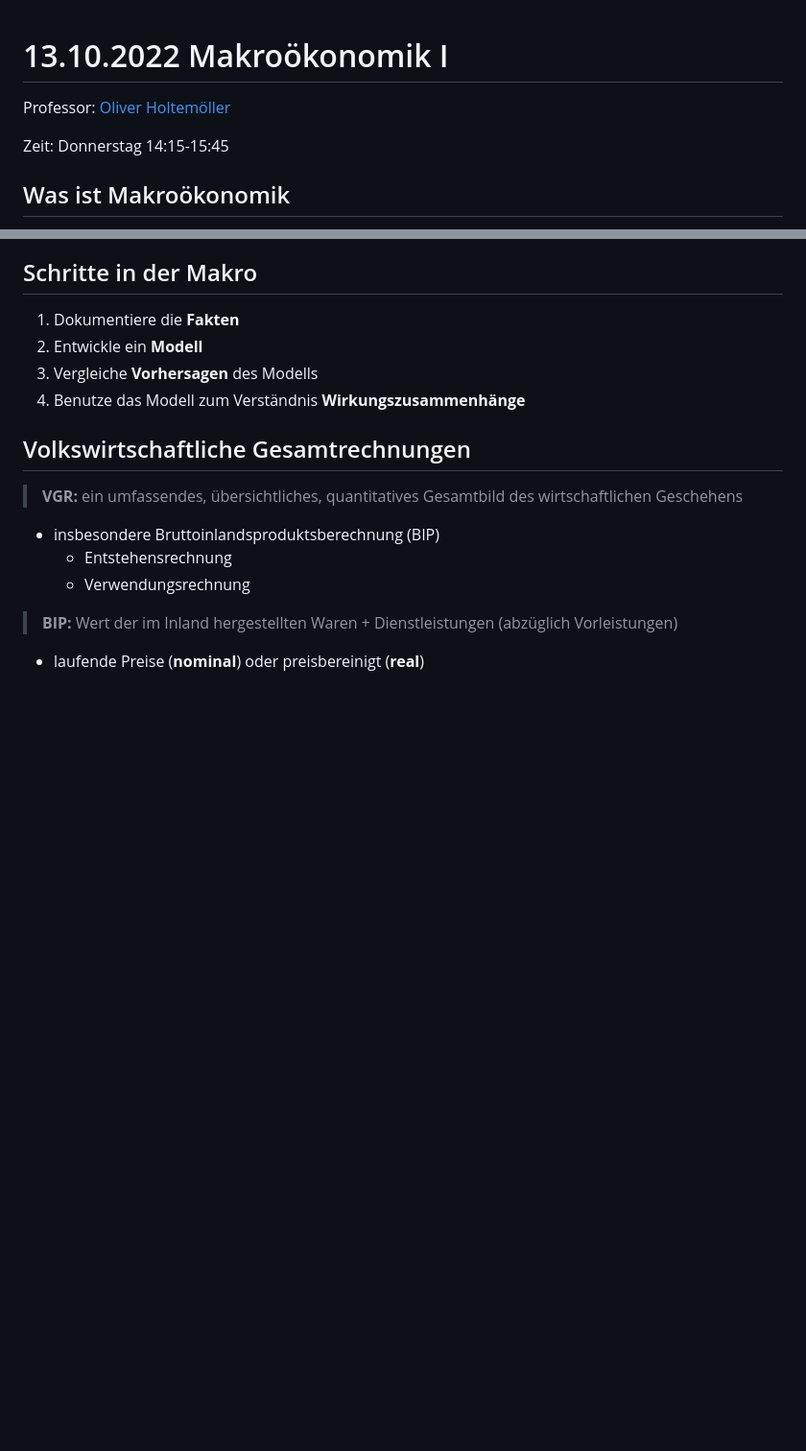
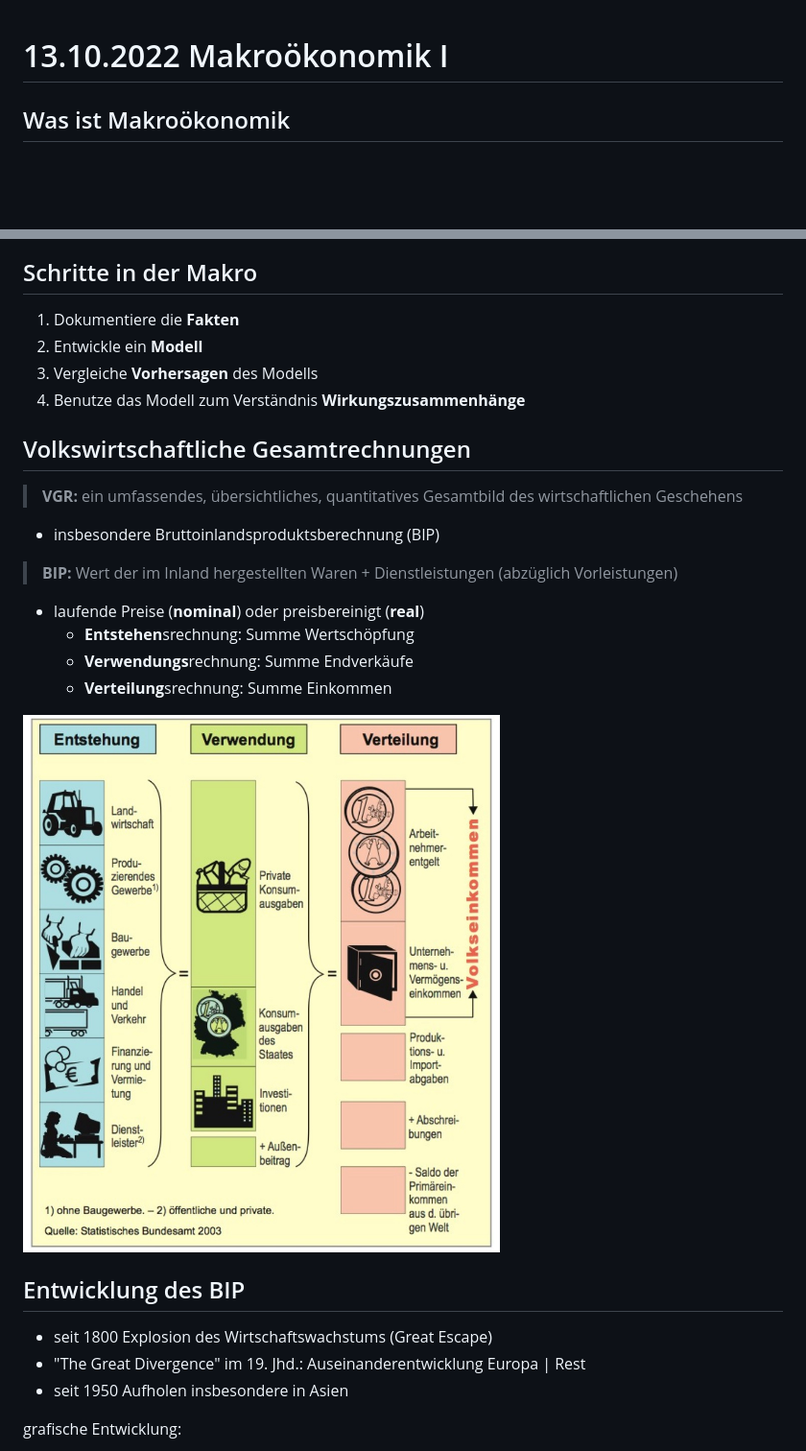
Before and after one commit to skriptum/vwl3, a Markdown page: VL_Makro1/2022-10-13-Einfuehrung.md, 2 parts joined by grey strips. Shown at 96% size. Rendered like a GitHub page; pictures changed too: images/2022-10-13_14.34.25.jpg (added); blank space fills up the shorter version.

Commit message:
Makro 1

```diff
--- a/VL_Makro1/2022-10-13-Einfuehrung.md
+++ b/VL_Makro1/2022-10-13-Einfuehrung.md
@@ -1,8 +1,4 @@
 # 13.10.2022 Makroökonomik I
-
-Professor: [Oliver Holtemöller](https://twitter.com/holtemoeller)
-
-Zeit: Donnerstag 14:15-15:45
 
 ## Was ist Makroökonomik
 
@@ -28,9 +24,21 @@ Bestandteile der Makroökonomik: ihre Flüsse
 > **VGR:** ein umfassendes, übersichtliches, quantitatives Gesamtbild des wirtschaftlichen Geschehens
 
 - insbesondere Bruttoinlandsproduktsberechnung (BIP)
-    - Entstehensrechnung
-    - Verwendungsrechnung
 
 > **BIP:** Wert der im Inland hergestellten Waren + Dienstleistungen (abzüglich Vorleistungen)
 
 - laufende Preise (**nominal**) oder preisbereinigt (**real**)
+    - **Entstehen**srechnung: Summe Wertschöpfung
+    - **Verwendungs**rechnung: Summe Endverkäufe
+    - **Verteilung**srechnung: Summe Einkommen
+
+![2022-10-13_14.34.25](../images/2022-10-13_14.34.25.jpg)
+
+## Entwicklung des BIP
+
+- seit 1800 Explosion des Wirtschaftswachstums (Great Escape)
+- "The Great Divergence" im 19. Jhd.: Auseinanderentwicklung Europa | Rest
+- seit 1950 Aufholen insbesondere in Asien
+
+grafische Entwicklung:
+
```
Also changed, not shown: other parts of VL_Makro1/2022-10-13-Einfuehrung.md (+19 -0 lines), SUMMARY.md (+16 -68 lines), VL_Makro1/README.md (added, +11 -0 lines), VL_Monetaer/README.md (renamed from VL_Monetär/README.md), images/2022-10-13_14.58.54.jpg (added), images/2022-10-13_15.03.02.jpg (added), images/2022-10-13_15.14.04.jpg (added), 1 other file.
